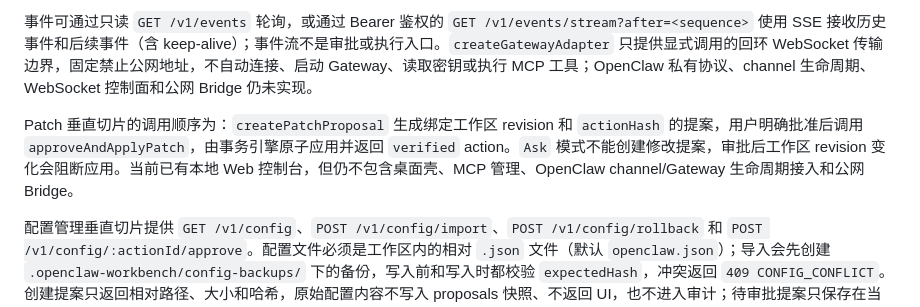
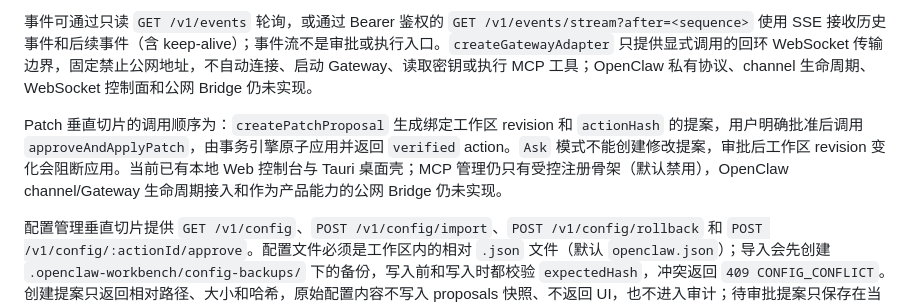
Before and after one commit to xli498/openclaw-workbench, a Markdown page: README.md, the part around the change. Drawn GitHub-style.

Commit message:
docs: sync implemented-vs-unimplemented statements and record remaining open items

```diff
--- a/README.md
+++ b/README.md
@@ -116,7 +116,7 @@ Plan 会话支持 `POST /v1/sessions/:id/plan` 的多模型只读复核；传入
 
 事件可通过只读 `GET /v1/events` 轮询，或通过 Bearer 鉴权的 `GET /v1/events/stream?after=<sequence>` 使用 SSE 接收历史事件和后续事件（含 keep-alive）；事件流不是审批或执行入口。`createGatewayAdapter` 只提供显式调用的回环 WebSocket 传输边界，固定禁止公网地址，不自动连接、启动 Gateway、读取密钥或执行 MCP 工具；OpenClaw 私有协议、channel 生命周期、WebSocket 控制面和公网 Bridge 仍未实现。
 
-Patch 垂直切片的调用顺序为：`createPatchProposal` 生成绑定工作区 revision 和 `actionHash` 的提案，用户明确批准后调用 `approveAndApplyPatch`，由事务引擎原子应用并返回 `verified` action。`Ask` 模式不能创建修改提案，审批后工作区 revision 变化会阻断应用。当前已有本地 Web 控制台，但仍不包含桌面壳、MCP 管理、OpenClaw channel/Gateway 生命周期接入和公网 Bridge。
+Patch 垂直切片的调用顺序为：`createPatchProposal` 生成绑定工作区 revision 和 `actionHash` 的提案，用户明确批准后调用 `approveAndApplyPatch`，由事务引擎原子应用并返回 `verified` action。`Ask` 模式不能创建修改提案，审批后工作区 revision 变化会阻断应用。当前已有本地 Web 控制台与 Tauri 桌面壳；MCP 管理仍只有受控注册骨架（默认禁用），OpenClaw channel/Gateway 生命周期接入和作为产品能力的公网 Bridge 仍未实现。
 
 配置管理垂直切片提供 `GET /v1/config`、`POST /v1/config/import`、`POST /v1/config/rollback` 和 `POST /v1/config/:actionId/approve`。配置文件必须是工作区内的相对 `.json` 文件（默认 `openclaw.json`）；导入会先创建 `.openclaw-workbench/config-backups/` 下的备份，写入前和写入时都校验 `expectedHash`，冲突返回 `409 CONFIG_CONFLICT`。创建提案只返回相对路径、大小和哈希，原始配置内容不写入 proposals 快照、不返回 UI，也不进入审计；待审批提案只保存在当前进程，重启后必须重新创建。
 
```
Also changed, not shown: docs/00-product-charter.md (+1 -1 lines), docs/05-next-implementation.md (+9 -0 lines).
